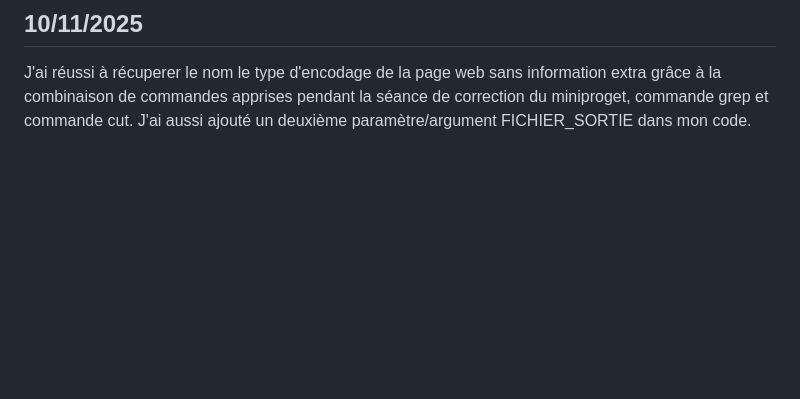
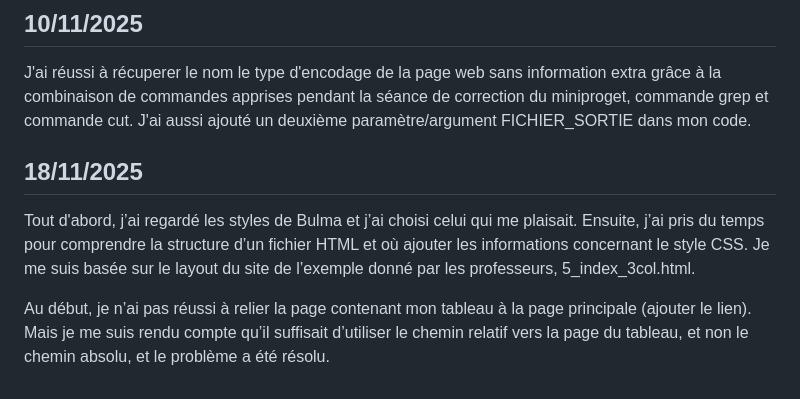
Before and after one commit to ddt2000fr/PPE1-2025, a Markdown page: journal.md, the part around the change. Drawn GitHub-style; blank space fills up the shorter version.

Commit message:
Journal update

```diff
--- a/journal.md
+++ b/journal.md
@@ -39,3 +39,9 @@ C’est alors que j’ai compris qu’il restait encore des caractères de retou
 ## 10/11/2025
 
 J'ai réussi à récuperer le nom le type d'encodage de la page web sans information extra grâce à la combinaison de commandes apprises pendant la séance de correction du miniproget, commande grep et commande cut. J'ai aussi ajouté un deuxième paramètre/argument FICHIER_SORTIE dans mon code.
+
+## 18/11/2025
+
+Tout d'abord, j’ai regardé les styles de Bulma et j’ai choisi celui qui me plaisait. Ensuite, j’ai pris du temps pour comprendre la structure d’un fichier HTML et où ajouter les informations concernant le style CSS. Je me suis basée sur le layout du site de l’exemple donné par les professeurs, 5_index_3col.html.
+
+Au début, je n’ai pas réussi à relier la page contenant mon tableau à la page principale (ajouter le lien). Mais je me suis rendu compte qu’il suffisait d’utiliser le chemin relatif vers la page du tableau, et non le chemin absolu, et le problème a été résolu.
```
